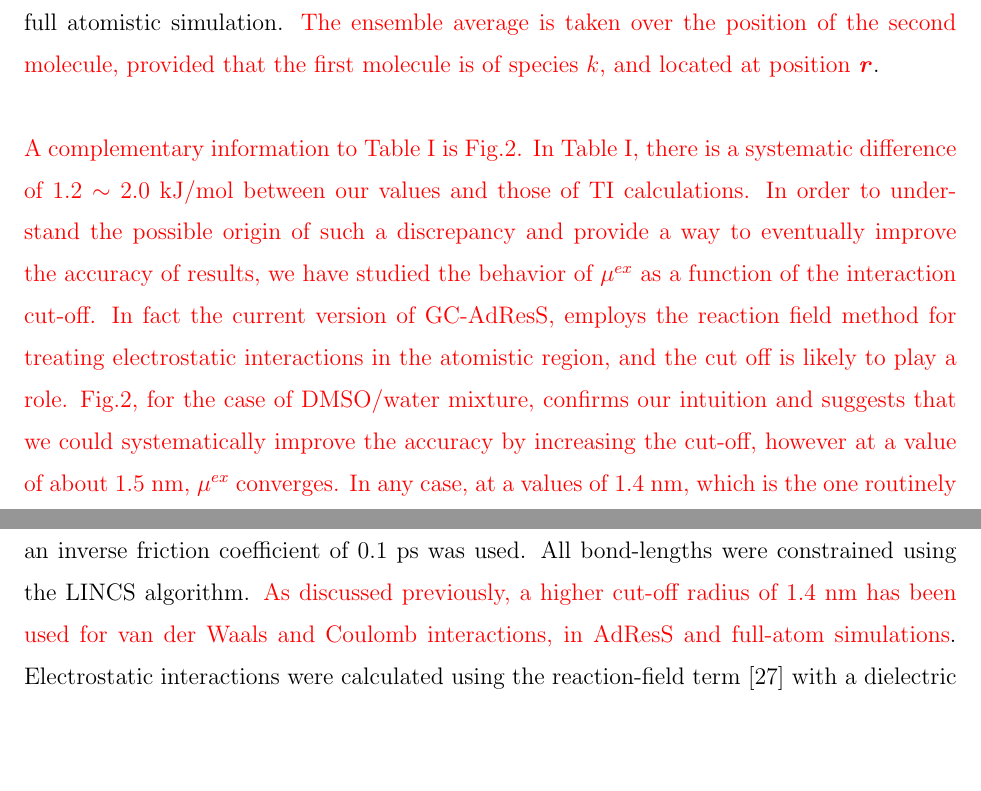
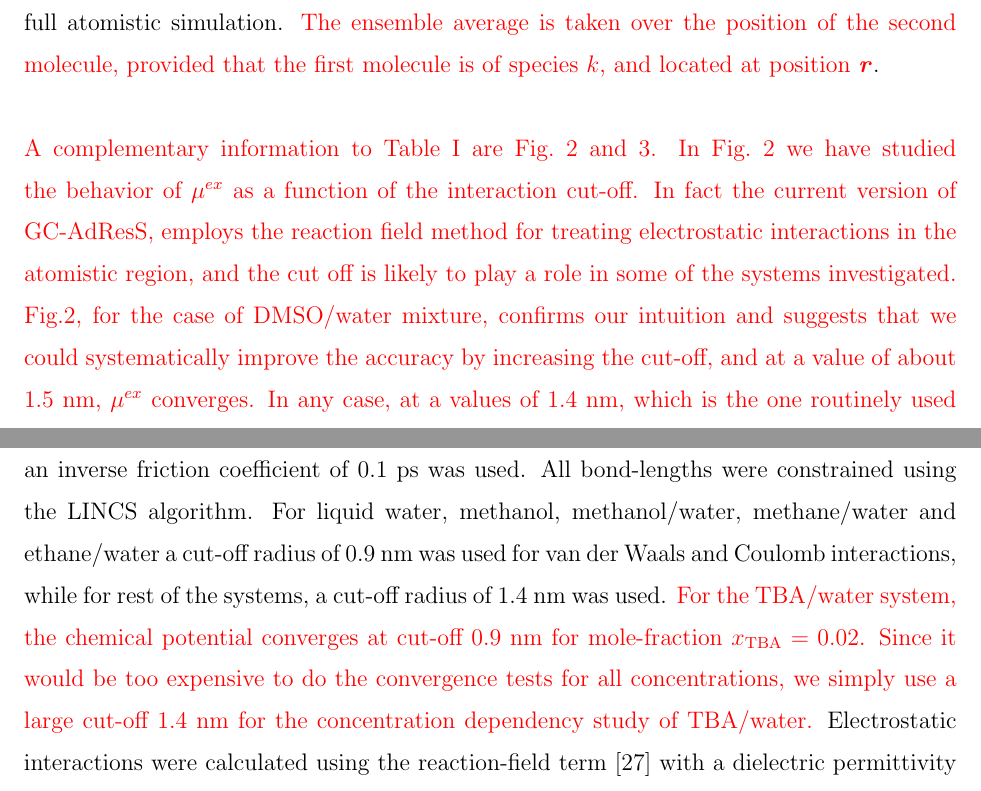
Before and after one commit to amcadmus/chemical.potential, a LaTeX paper (writeDown/pub.jcp/chem-pot-jcp.tex): two parts of pages 12 and 24 of 29, joined at a grey line, cut so that both start at the same text, the shorter picture padded with empty space. Compiled offline with pdfLaTeX.

Commit message:
switch back to cut-off 0.9nm

```diff
--- a/writeDown/pub.jcp/chem-pot-jcp.tex
+++ b/writeDown/pub.jcp/chem-pot-jcp.tex
@@ -410,24 +410,26 @@ TBA in TBA/DMSO mixture & 0.02 & $-24.8 \pm 0.4$ & $-24.0 \pm 0.5$ & -- \\
 \end{figure}
 
 
-\recheck{A complementary information to Table~\ref{table} is
-  Fig.\ref{convergence}. In
-  Table~\ref{table}, there is a systematic difference of
-  $1.2 \sim 2.0$~kJ/mol between our values and those of TI
-  calculations. In order to understand the possible origin of such a
-  discrepancy and provide a way to eventually improve the accuracy of
-  results, we have studied the behavior of $\mu^{ex}$ as a function of
+\recheck{A complementary information to Table~\ref{table} are
+  Fig.~\ref{convergence} and~\ref{concentration}.
+  % In
+  % Table~\ref{table}, there is a systematic difference of
+  % $1.2 \sim 2.0$~kJ/mol between our values and those of TI
+  % calculations. In order to understand the possible origin of such a
+  % discrepancy and provide a way to eventually improve the accuracy of
+  % results,
+  In Fig.~\ref{convergence} we have studied the behavior of $\mu^{ex}$ as a function of
   the interaction cut-off. In fact the current version of GC-AdResS,
   employs the reaction field method for treating electrostatic
   interactions in the atomistic region, and the cut off is likely to
-  play a role. Fig.\ref{convergence}, for the case of DMSO/water
+  play a role in some of the systems investigated. Fig.\ref{convergence}, for the case of DMSO/water
   mixture, confirms our intuition and suggests that we could
   systematically improve the accuracy by increasing the cut-off,
-  however at a value of about $1.5$~nm, $\mu^{ex}$ converges. In any
+  and at a value of about $1.5$~nm, $\mu^{ex}$ converges. In any
   case, at a values of $1.4$~nm, which is the one routinely used in
-  full atomistic simulations and used by us in all calculations, the
-  value obtained with GC-AdResS is already satisfactory.\\
-
+  full atomistic simulations and used by us, the
+  value obtained with GC-AdResS is already satisfactory.
+  The cut-off radii used for other systems are reported in Appendix~\ref{app:tmp1}.
   A further
   question that may arise is the capability of our method to predict
   the behavior of $\mu^{ex}$ as a function of the concentration, above
@@ -670,8 +684,17 @@ TBA/DMSO & 80 & 4400 & $10.0 \times 7.3 \times 7.2$ &  $7.0 \times 7.3 \times 7.
 
 In all the simulations, a leap-frog stochastic dynamics integrator with a time step
 of 2~fs and an inverse friction coefficient of 0.1~ps was used. All bond-lengths were constrained using the LINCS
-algorithm. \recheck{As discussed previously, a higher cut-off radius of $1.4$~nm has been used for van der Waals and Coulomb interactions,
-in AdResS and full-atom simulations}.
+algorithm.
+For liquid water, methanol,
+methanol/water, methane/water and ethane/water  a cut-off radius of
+0.9 nm was used for van der Waals and Coulomb interactions, while for rest of the systems,
+a cut-off radius of 1.4 nm was used.
+\recheck{
+  For the TBA/water system, the chemical potential converges at cut-off 0.9~nm for mole-fraction $\concenttba=0.02$.
+  Since it would be too expensive to do the convergence tests for
+  all concentrations, we simply use a large cut-off 1.4~nm for the concentration dependency study of TBA/water.}
+% \recheck{As discussed previously, a higher cut-off radius of $1.4$~nm has been used for van der Waals and Coulomb interactions,
+% in AdResS and full-atom simulations}.
 Electrostatic interactions  were calculated using the reaction-field term \cite{rf} with a dielectric
 permittivity of 54 for urea in SPC water \cite{urea}, 64.8 for TBA in SPC water \cite{nico}, 61 for other solutes in SPC
 water, 19 for methanol and 46 for DMSO as the solvent \cite{vang}.
```
Also changed, not shown: writeDown/pub.jcp/chem-pot-jcp.tex (46 more changed lines).
